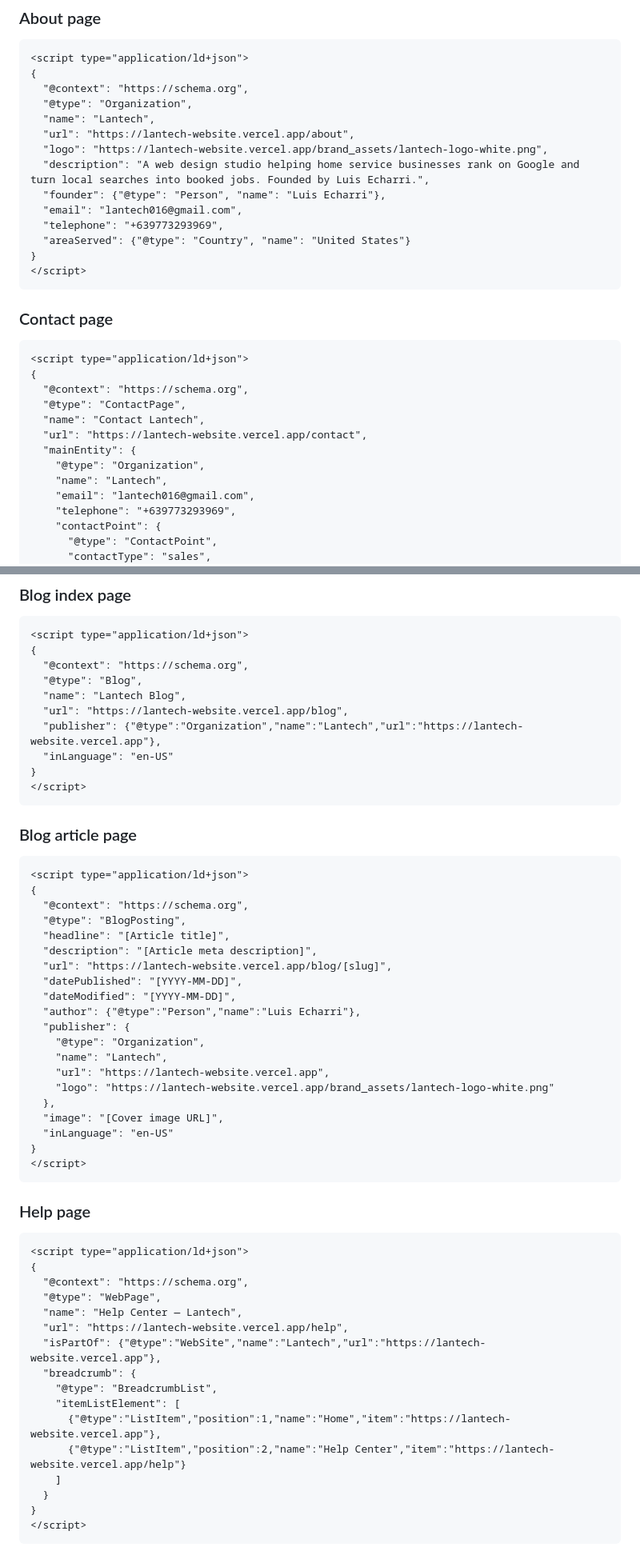
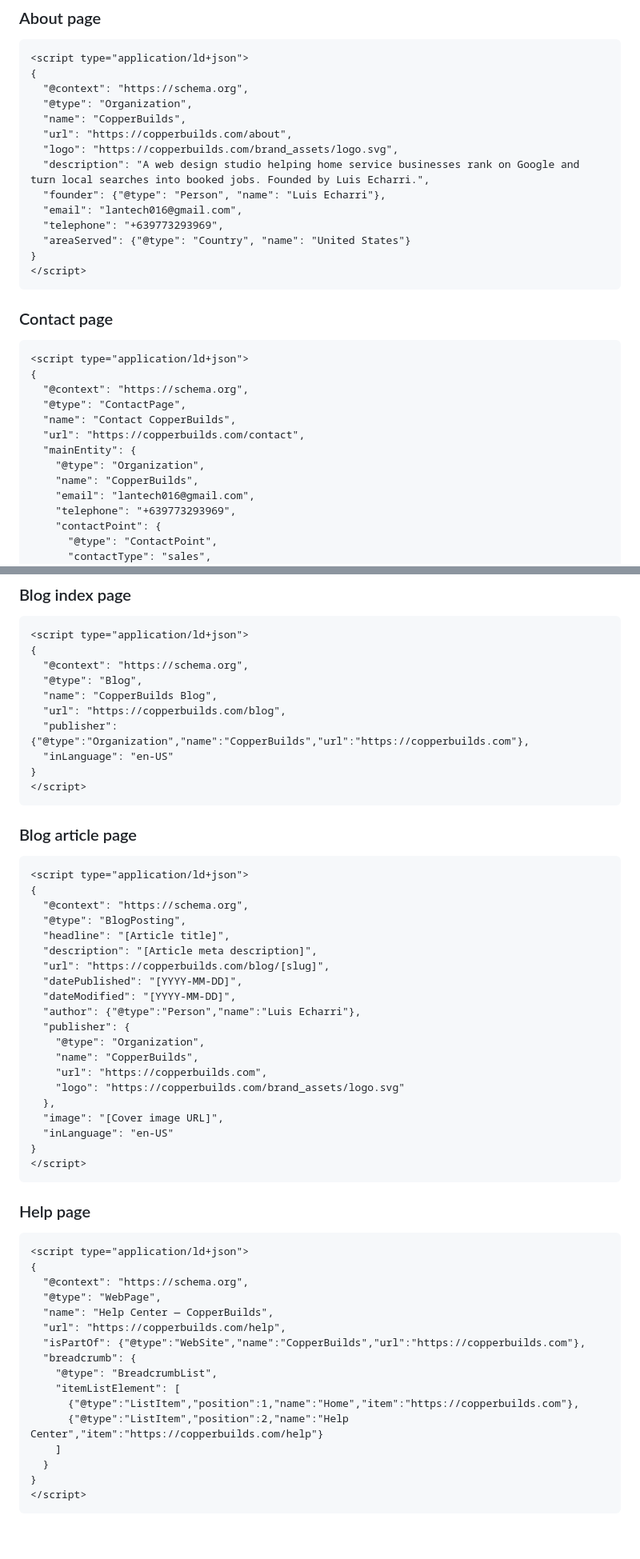
Before and after one commit to lantech0/copperbuilds-website, a Markdown page: BRIEF.md, 2 parts joined by grey strips. Shown at 80% size. Drawn GitHub-style; blank space fills up the shorter version.

```diff
--- a/BRIEF.md
+++ b/BRIEF.md
@@ -256,9 +255,9 @@ Add the matching schema block before `</head>`. Pick the one that matches your p
 {
   "@context": "https://schema.org",
   "@type": "Organization",
-  "name": "Lantech",
-  "url": "https://lantech-website.vercel.app/about",
-  "logo": "https://lantech-website.vercel.app/brand_assets/lantech-logo-white.png",
+  "name": "CopperBuilds",
+  "url": "https://copperbuilds.com/about",
+  "logo": "https://copperbuilds.com/brand_assets/logo.svg",
   "description": "A web design studio helping home service businesses rank on Google and turn local searches into booked jobs. Founded by Luis Echarri.",
   "founder": {"@type": "Person", "name": "Luis Echarri"},
   "email": "lantech016@gmail.com",
@@ -274,11 +273,11 @@ Add the matching schema block before `</head>`. Pick the one that matches your p
 {
   "@context": "https://schema.org",
   "@type": "ContactPage",
-  "name": "Contact Lantech",
-  "url": "https://lantech-website.vercel.app/contact",
+  "name": "Contact CopperBuilds",
+  "url": "https://copperbuilds.com/contact",
   "mainEntity": {
     "@type": "Organization",
-    "name": "Lantech",
+    "name": "CopperBuilds",
     "email": "lantech016@gmail.com",
     "telephone": "+639773293969",
     "contactPoint": {
@@ -303,9 +302,9 @@ Add the matching schema block before `</head>`. Pick the one that matches your p
 {
   "@context": "https://schema.org",
   "@type": "Blog",
-  "name": "Lantech Blog",
-  "url": "https://lantech-website.vercel.app/blog",
-  "publisher": {"@type":"Organization","name":"Lantech","url":"https://lantech-website.vercel.app"},
+  "name": "CopperBuilds Blog",
+  "url": "https://copperbuilds.com/blog",
+  "publisher": {"@type":"Organization","name":"CopperBuilds","url":"https://copperbuilds.com"},
   "inLanguage": "en-US"
 }
 </script>
@@ -319,15 +318,15 @@ Add the matching schema block before `</head>`. Pick the one that matches your p
   "@type": "BlogPosting",
   "headline": "[Article title]",
   "description": "[Article meta description]",
-  "url": "https://lantech-website.vercel.app/blog/[slug]",
+  "url": "https://copperbuilds.com/blog/[slug]",
   "datePublished": "[YYYY-MM-DD]",
   "dateModified": "[YYYY-MM-DD]",
   "author": {"@type":"Person","name":"Luis Echarri"},
   "publisher": {
     "@type": "Organization",
-    "name": "Lantech",
-    "url": "https://lantech-website.vercel.app",
-    "logo": "https://lantech-website.vercel.app/brand_assets/lantech-logo-white.png"
+    "name": "CopperBuilds",
+    "url": "https://copperbuilds.com",
+    "logo": "https://copperbuilds.com/brand_assets/logo.svg"
   },
   "image": "[Cover image URL]",
   "inLanguage": "en-US"
@@ -341,14 +340,14 @@ Add the matching schema block before `</head>`. Pick the one that matches your p
 {
   "@context": "https://schema.org",
   "@type": "WebPage",
-  "name": "Help Center — Lantech",
-  "url": "https://lantech-website.vercel.app/help",
-  "isPartOf": {"@type":"WebSite","name":"Lantech","url":"https://lantech-website.vercel.app"},
+  "name": "Help Center — CopperBuilds",
+  "url": "https://copperbuilds.com/help",
+  "isPartOf": {"@type":"WebSite","name":"CopperBuilds","url":"https://copperbuilds.com"},
   "breadcrumb": {
     "@type": "BreadcrumbList",
     "itemListElement": [
-      {"@type":"ListItem","position":1,"name":"Home","item":"https://lantech-website.vercel.app"},
-      {"@type":"ListItem","position":2,"name":"Help Center","item":"https://lantech-website.vercel.app/help"}
+      {"@type":"ListItem","position":1,"name":"Home","item":"https://copperbuilds.com"},
+      {"@type":"ListItem","position":2,"name":"Help Center","item":"https://copperbuilds.com/help"}
     ]
   }
 }
```
Also changed, not shown: other parts of BRIEF.md (+36 -37 lines).
